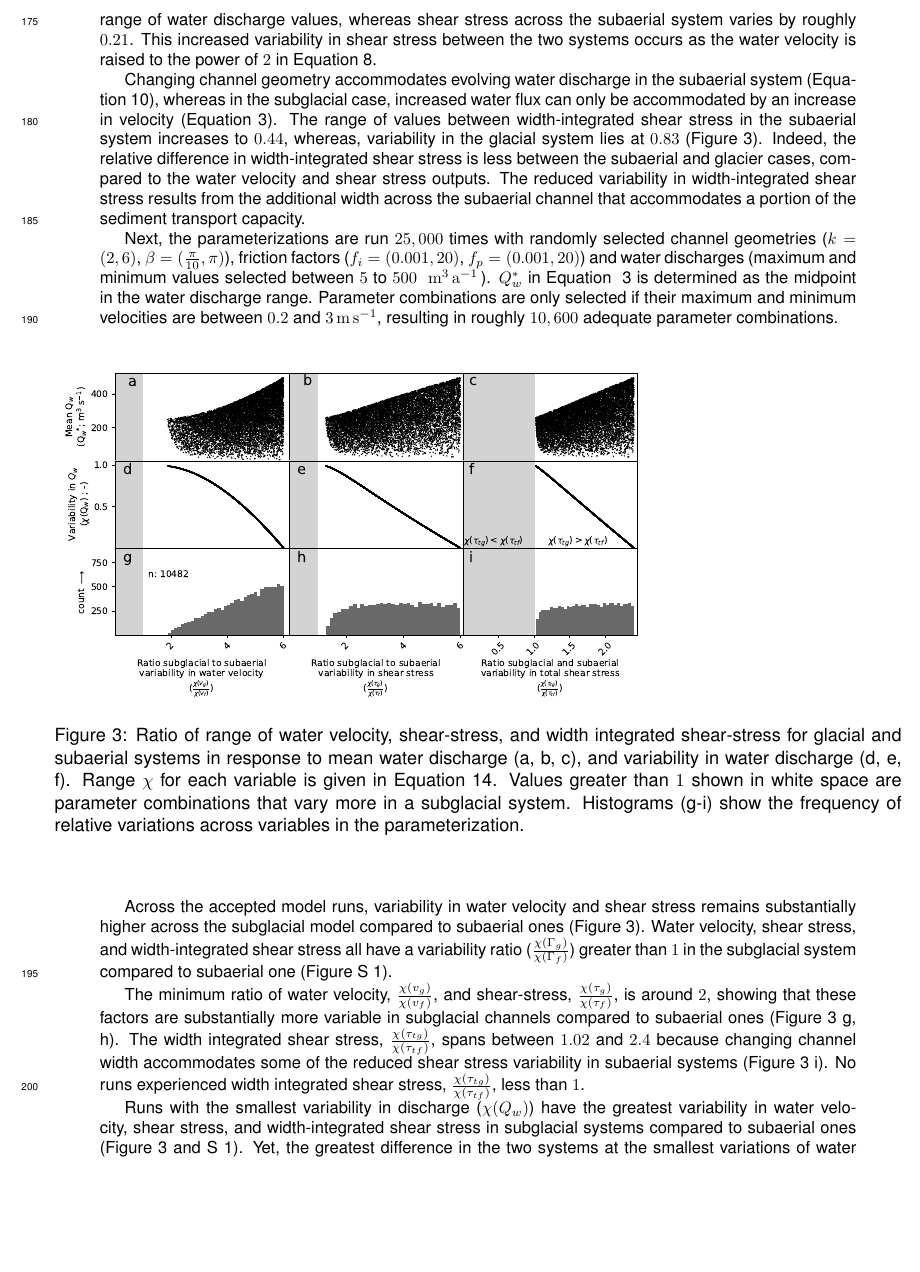
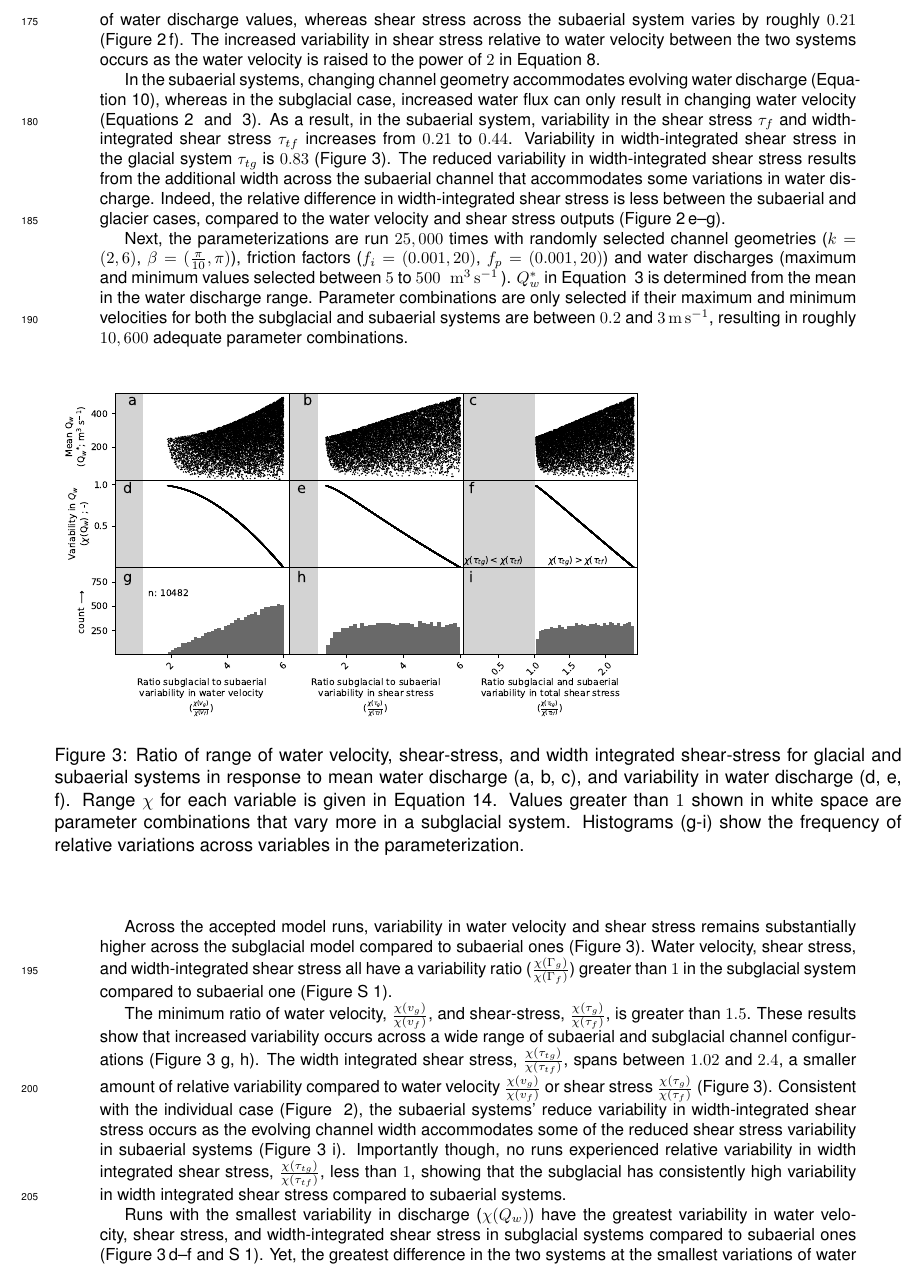
Before and after one commit to IanAdel/variability, a LaTeX thesis (theory.tex): part of page 7 of 13, cut so that both start at the same text, the shorter picture padded with empty space. Compiled offline with pdfLaTeX.

Commit message:
Pushing back to mac

```diff
--- a/theory.tex
+++ b/theory.tex
@@ -52,6 +52,7 @@
 \newcommand{\cm}{$\,\mathrm{cm}$\,}
 \newcommand{\mma}{$\,\mathrm{mm  \, a^{-1}}$\,}
 \newcommand{\mmma}{$\,\mathrm{m^3\, a^{-1}}$\,}
+\newcommand{\mmms}{$\,\mathrm{m^3\, s^{-1}}$\,}
 \newcommand{\unit}[1]{$\mathrm{#1}$}
 
 
@@ -343,15 +344,16 @@ The increased variability in sediment transport capacity in subglacial systems,
   \end{center}
 
   Across the hydrological forcing, variable water discharge results in a substantial increase in the range of water velocities in the glacial system compared to the subaerial system (Figure~\ref{fig:model_outs}).
-  While water velocity in the glacier system varies by  $0.5$ (Equation~\ref{eq:var}) over the discharge values, in the subaerial system the water velocity only varies by $0.11$.
-  Similarly, shear stress at the glacier bed varies by $0.75$ across the range of water discharge values, whereas shear stress across the subaerial system varies by roughly $0.21$. This increased variability  in shear stress between the two systems occurs as the water velocity is raised to the power of $2$ in Equation~\ref{eq:tau}.
+  Water velocity in the glacier system vary by  $0.5$ (Equation~\ref{eq:var}) over the discharge values, in the subaerial system the water velocity only varies by $0.11$ (Figure~\ref{fig:model_outs}\,e).
+  Shear stress at the glacier bed varies by $0.75$ across the range of water discharge values, whereas shear stress across the subaerial system varies by roughly $0.21$ (Figure~\ref{fig:model_outs}\,f). The increased variability in shear stress relative to water velocity between the two systems occurs as the water velocity is raised to the power of $2$ in Equation~\ref{eq:tau}.
 
-  Changing channel geometry accommodates evolving water discharge in the subaerial system (Equation~\ref{eq:wcf}), whereas in the subglacial case, increased water flux can only be accommodated by an increase in velocity (Equation~\ref{eq:DW}).
-  The range of values between width-integrated shear stress in the subaerial system increases to $0.44$, whereas, variability in the glacial system lies at $0.83$ (Figure~\ref{fig:range}).
-  Indeed, the relative  difference in width-integrated shear stress is less between the subaerial and glacier cases, compared to the water velocity and shear stress outputs.
-  The reduced variability in width-integrated shear stress results from the additional width across the subaerial channel that accommodates a portion of the sediment transport capacity.
+  In the subaerial systems, changing channel geometry accommodates evolving water discharge  (Equation~\ref{eq:wcf}), whereas in the subglacial case, increased water flux can only result in changing water velocity (Equations~\ref{eq:v}~ and ~\ref{eq:DW}).
+  As a result, in the subaerial system, variability in the shear stress $\tau_f$ and width-integrated shear stress $\tau_{tf}$ increases from $0.21$ to $0.44$. Variability in width-integrated shear stress  in the glacial system $\tau_{tg}$ is $0.83$ (Figure~\ref{fig:range}).
+  The reduced variability in width-integrated shear stress results from the additional width across the subaerial channel that accommodates some variations in water discharge.
+  Indeed, the relative  difference in width-integrated shear stress is less between the subaerial and glacier cases, compared to the water velocity and shear stress outputs (Figure~\ref{fig:model_outs}\,e--g).
 
-  Next, the parameterizations are run $25,000$ times with randomly selected channel geometries ($k=(2,6)$, $\beta=(\frac{\pi}{10},\pi)$), friction factors ($f_i=(0.001,20)$, $f_p=(0.001,20)$) and water discharges (maximum and minimum values selected between $5$ to $500$ \,\mmma). $Q_w^*$ in Equation ~\ref{eq:DW} is determined as the midpoint in the water discharge range. Parameter combinations are only selected if their maximum and minimum velocities are between $0.2$ and $3$\,\unit{m}\,\unit{s}$^{-1}$, resulting in roughly $10,600$ adequate parameter combinations.
+
+  Next, the parameterizations are run $25,000$ times with randomly selected channel geometries ($k=(2,6)$, $\beta=(\frac{\pi}{10},\pi)$), friction factors ($f_i=(0.001,20)$, $f_p=(0.001,20)$) and water discharges (maximum and minimum values selected between $5$ to $500$ \,\mmms). $Q_w^*$ in Equation ~\ref{eq:DW} is determined from the mean in the water discharge range. Parameter combinations are only selected if their maximum and minimum velocities for both the subglacial and subaerial systems are between $0.2$ and $3$\,\unit{m}\,\unit{s}$^{-1}$, resulting in roughly $10,600$ adequate parameter combinations.
 
 
   \begin{center}
@@ -367,9 +369,11 @@ The increased variability in sediment transport capacity in subglacial systems,
   Across the accepted model runs, variability in water velocity and shear stress remains substantially higher across the subglacial model compared to subaerial ones (Figure~\ref{fig:range}).
   Water velocity, shear stress, and width-integrated shear stress all have a variability ratio ($\frac{\chi(\Gamma_{g})}{\chi(\Gamma_f)}$) greater than $1$ in the subglacial  system compared to subaerial one (Figure~S \ref{fig:gammas}).
 
-  The minimum ratio of  water velocity, $\frac{\chi(v_{g})}{\chi(v_{f})}$, and shear-stress, $\frac{\chi(\tau_{g})}{\chi(\tau_{f})}$, is around $2$, showing that these factors are substantially more variable in subglacial channels compared to subaerial ones (Figure~\ref{fig:range} g, h).
-  The width integrated shear stress, $\frac{\chi(\tau_{tg})}{\chi( \tau_{tf})}$, spans between $1.02$ and $2.4$ because changing channel width accommodates some of the reduced shear stress variability in subaerial systems (Figure~\ref{fig:range} i).
-  No runs experienced width integrated shear stress, $\frac{\chi(\tau_{tg})}{\chi( \tau_{tf})}$, less than $1$.
+  The minimum ratio of  water velocity, $\frac{\chi(v_{g})}{\chi(v_{f})}$, and shear-stress, $\frac{\chi(\tau_{g})}{\chi(\tau_{f})}$, is greater than $1.5$.
+  These results show that increased variability occurs across a wide range of subaerial and subglacial channel configurations (Figure~\ref{fig:range} g, h).
+The width integrated shear stress, $\frac{\chi(\tau_{tg})}{\chi( \tau_{tf})}$, spans between $1.02$ and $2.4$, a smaller amount of relative variability compared to  water velocity $\frac{\chi(v_{g})}{\chi(v_{f})}$ or shear stress $\frac{\chi(\tau_{g})}{\chi(\tau_{f})}$ (Figure~\ref{fig:range}).
+Consistent with the individual case (Figure ~\ref{fig:model_outs}), the subaerial systems' reduce variability in width-integrated shear stress occurs  as the evolving channel width accommodates some of the reduced shear stress variability in subaerial systems (Figure~\ref{fig:range} i).
+  Importantly though, no runs experienced relative variability in width integrated shear stress, $\frac{\chi(\tau_{tg})}{\chi( \tau_{tf})}$, less than $1$, showing that the subglacial has consistently high variability in width integrated shear stress compared to subaerial systems.
 
-  Runs with the smallest variability in discharge ($\chi(Q_w)$) have the greatest variability in water velocity, shear stress, and width-integrated shear stress in subglacial systems compared to subaerial ones (Figure~\ref{fig:range} and S \ref{fig:gammas}).
+  Runs with the smallest variability in discharge ($\chi(Q_w)$) have the greatest variability in water velocity, shear stress, and width-integrated shear stress in subglacial systems compared to subaerial ones (Figure~\ref{fig:range}\,d--f and S \ref{fig:gammas}).
   Yet, the greatest difference in the two systems at the smallest variations of water discharge still results in greater variability in the subglacial system compared to the subaerial one (Figure \ref{fig:range}).
```
Also changed, not shown: theory.tex (2 more changed lines).
